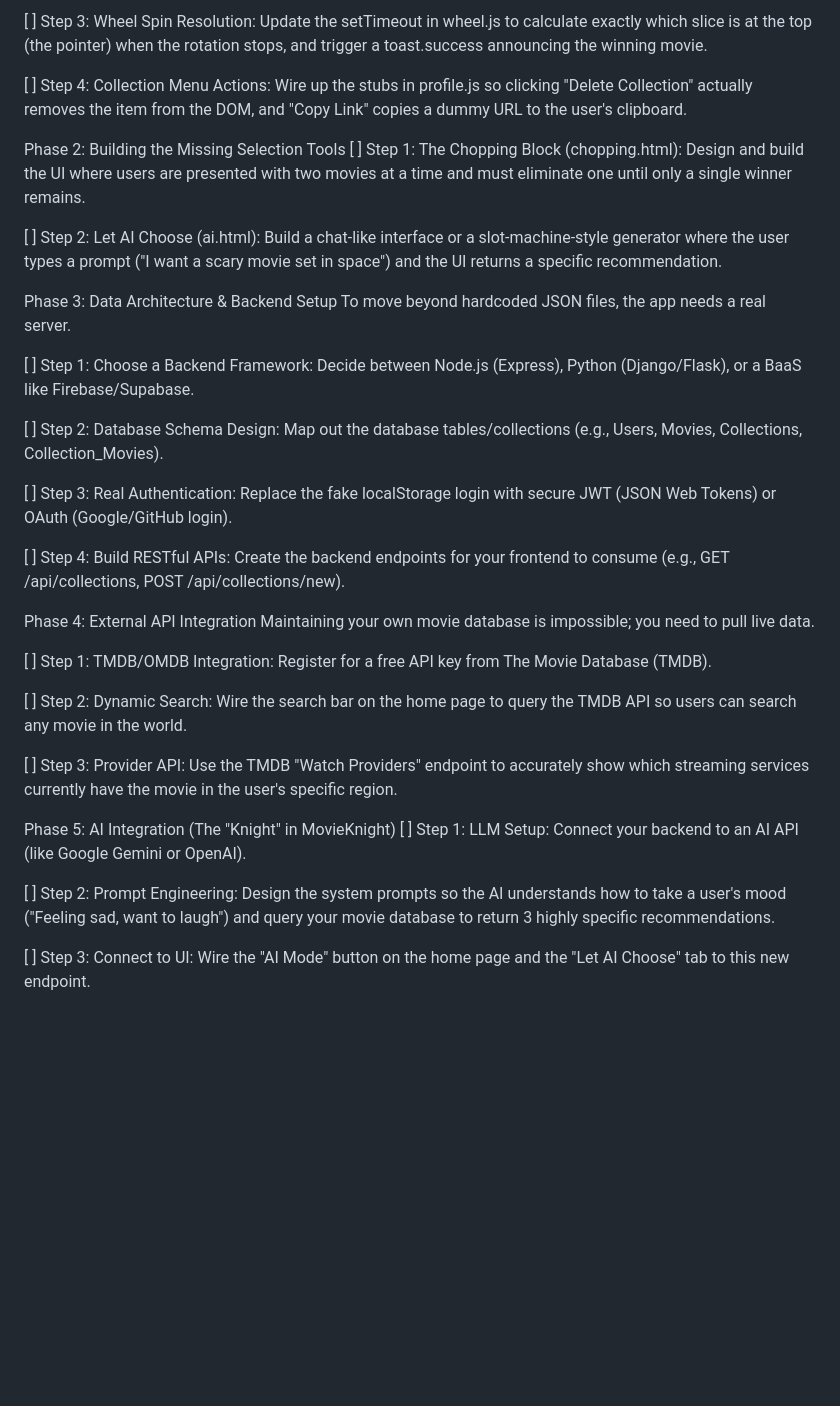
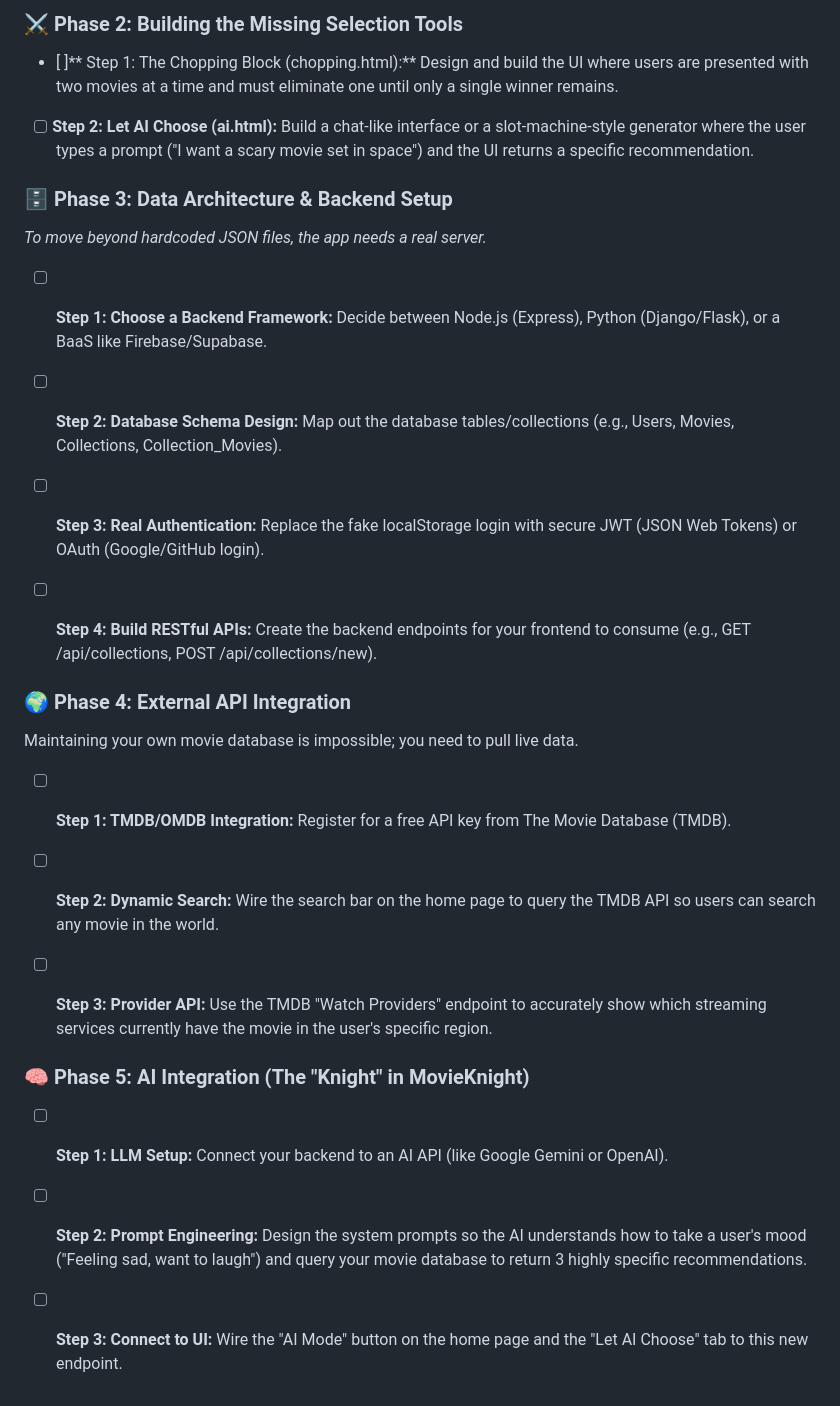
Before and after one commit to MatanShtar/MovieKnight, a Markdown page: README.md, the part around one of its changes. Drawn GitHub-style; blank space fills up the shorter version.

```diff
--- a/README.md
+++ b/README.md
@@ -61,36 +64,32 @@ Currently, the UI looks great, but the pages don't talk to each other.
 
-[ ] Step 3: Wheel Spin Resolution: Update the setTimeout in wheel.js to calculate exactly which slice is at the top (the pointer) when the rotation stops, and trigger a toast.success announcing the winning movie.
+### ⚔️ Phase 2: Building the Missing Selection Tools
+- [ ]** Step 1: The Chopping Block (chopping.html):** Design and build the UI where users are presented with two movies at a time and must eliminate one until only a single winner remains.
 
-[ ] Step 4: Collection Menu Actions: Wire up the stubs in profile.js so clicking "Delete Collection" actually removes the item from the DOM, and "Copy Link" copies a dummy URL to the user's clipboard.
+- [ ] **Step 2: Let AI Choose (ai.html):** Build a chat-like interface or a slot-machine-style generator where the user types a prompt ("I want a scary movie set in space") and the UI returns a specific recommendation.
 
-Phase 2: Building the Missing Selection Tools
-[ ] Step 1: The Chopping Block (chopping.html): Design and build the UI where users are presented with two movies at a time and must eliminate one until only a single winner remains.
+### 🗄️ Phase 3: Data Architecture & Backend Setup
+_To move beyond hardcoded JSON files, the app needs a real server._
 
-[ ] Step 2: Let AI Choose (ai.html): Build a chat-like interface or a slot-machine-style generator where the user types a prompt ("I want a scary movie set in space") and the UI returns a specific recommendation.
+- [ ] **Step 1: Choose a Backend Framework:** Decide between Node.js (Express), Python (Django/Flask), or a BaaS like Firebase/Supabase.
 
-Phase 3: Data Architecture & Backend Setup
-To move beyond hardcoded JSON files, the app needs a real server.
+- [ ] **Step 2: Database Schema Design:** Map out the database tables/collections (e.g., Users, Movies, Collections, Collection_Movies).
 
-[ ] Step 1: Choose a Backend Framework: Decide between Node.js (Express), Python (Django/Flask), or a BaaS like Firebase/Supabase.
+- [ ] **Step 3: Real Authentication:** Replace the fake localStorage login with secure JWT (JSON Web Tokens) or OAuth (Google/GitHub login).
 
-[ ] Step 2: Database Schema Design: Map out the database tables/collections (e.g., Users, Movies, Collections, Collection_Movies).
+- [ ] **Step 4: Build RESTful APIs:** Create the backend endpoints for your frontend to consume (e.g., GET /api/collections, POST /api/collections/new).
 
-[ ] Step 3: Real Authentication: Replace the fake localStorage login with secure JWT (JSON Web Tokens) or OAuth (Google/GitHub login).
-
-[ ] Step 4: Build RESTful APIs: Create the backend endpoints for your frontend to consume (e.g., GET /api/collections, POST /api/collections/new).
-
-Phase 4: External API Integration
+### 🌍 Phase 4: External API Integration
 Maintaining your own movie database is impossible; you need to pull live data.
 
-[ ] Step 1: TMDB/OMDB Integration: Register for a free API key from The Movie Database (TMDB).
+- [ ] **Step 1: TMDB/OMDB Integration:** Register for a free API key from The Movie Database (TMDB).
 
-[ ] Step 2: Dynamic Search: Wire the search bar on the home page to query the TMDB API so users can search any movie in the world.
+- [ ] **Step 2: Dynamic Search:** Wire the search bar on the home page to query the TMDB API so users can search any movie in the world.
 
-[ ] Step 3: Provider API: Use the TMDB "Watch Providers" endpoint to accurately show which streaming services currently have the movie in the user's specific region.
+- [ ] **Step 3: Provider API:** Use the TMDB "Watch Providers" endpoint to accurately show which streaming services currently have the movie in the user's specific region.
 
-Phase 5: AI Integration (The "Knight" in MovieKnight)
-[ ] Step 1: LLM Setup: Connect your backend to an AI API (like Google Gemini or OpenAI).
+### 🧠 Phase 5: AI Integration (The "Knight" in MovieKnight)
+- [ ] **Step 1: LLM Setup:** Connect your backend to an AI API (like Google Gemini or OpenAI).
 
-[ ] Step 2: Prompt Engineering: Design the system prompts so the AI understands how to take a user's mood ("Feeling sad, want to laugh") and query your movie database to return 3 highly specific recommendations.
+- [ ] **Step 2: Prompt Engineering:** Design the system prompts so the AI understands how to take a user's mood ("Feeling sad, want to laugh") and query your movie database to return 3 highly specific recommendations.
 
-[ ] Step 3: Connect to UI: Wire the "AI Mode" button on the home page and the "Let AI Choose" tab to this new endpoint.
+- [ ] **Step 3: Connect to UI:** Wire the "AI Mode" button on the home page and the "Let AI Choose" tab to this new endpoint.
```
Also changed, not shown: other parts of README.md (+34 -31 lines).
